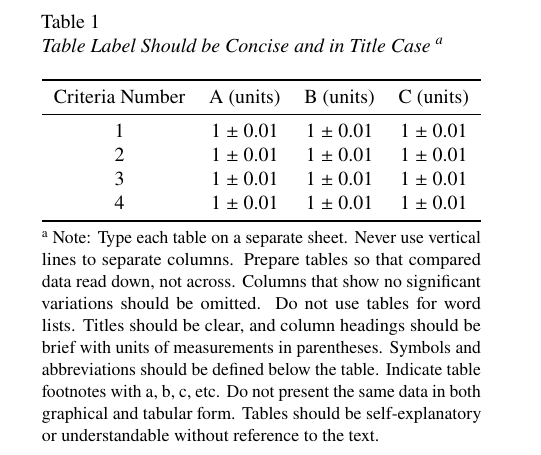
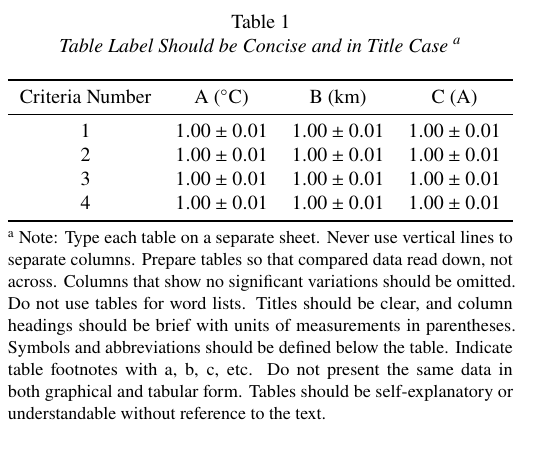
Before and after one commit to MasterToast10/str-templates, a LaTeX document (strrespaper-journ/strrespaper-journ.tex): part of one column of page 1 of 2, cut so that both start at the same text. Compiled offline with pdfLaTeX.

Commit message:
Added SI units and uncertainty

```diff
--- a/strrespaper-journ/strrespaper-journ.tex
+++ b/strrespaper-journ/strrespaper-journ.tex
@@ -19,6 +19,9 @@
 
 % For units
 \usepackage{siunitx}
+\sisetup{
+	separate-uncertainty=true
+}
 
 % TODO: Feel free to remove once your remove all the dummy text
 \usepackage{blindtext}
@@ -85,12 +88,12 @@
 					\label{tab:concise_table}
 					\begin{tabular}{cccc}
 						\toprule
-						Criteria Number & A (units)       & B (units)       & C (units)       \\
+						Criteria Number & A (\si{\celsius}) & B (\si{\kilo\meter}) & C (\si{\ampere}) \\
 						\midrule
-						1               & 1 \(\pm \) 0.01 & 1 \(\pm \) 0.01 & 1 \(\pm \) 0.01 \\
-						2               & 1 \(\pm \) 0.01 & 1 \(\pm \) 0.01 & 1 \(\pm \) 0.01 \\
-						3               & 1 \(\pm \) 0.01 & 1 \(\pm \) 0.01 & 1 \(\pm \) 0.01 \\
-						4               & 1 \(\pm \) 0.01 & 1 \(\pm \) 0.01 & 1 \(\pm \) 0.01 \\
+						1               & \num{1.00(1)}     & \num{1.00(1)}        & \num{1.00(1)}    \\
+						2               & \num{1.00(1)}     & \num{1.00(1)}        & \num{1.00(1)}    \\
+						3               & \num{1.00(1)}     & \num{1.00(1)}        & \num{1.00(1)}    \\
+						4               & \num{1.00(1)}     & \num{1.00(1)}        & \num{1.00(1)}    \\
 						\bottomrule
 					\end{tabular}
 					\begin{tablenotes}
```
